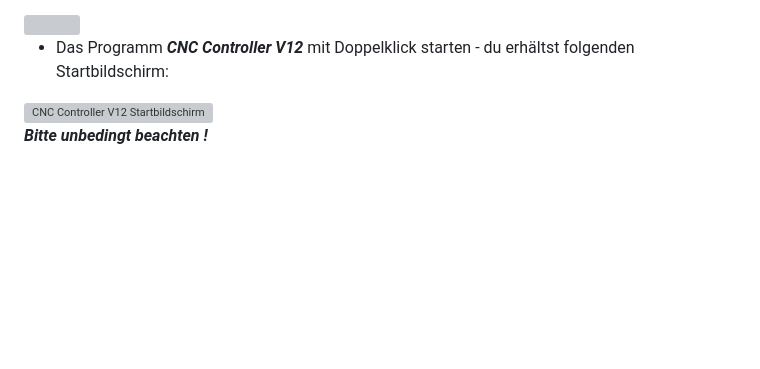
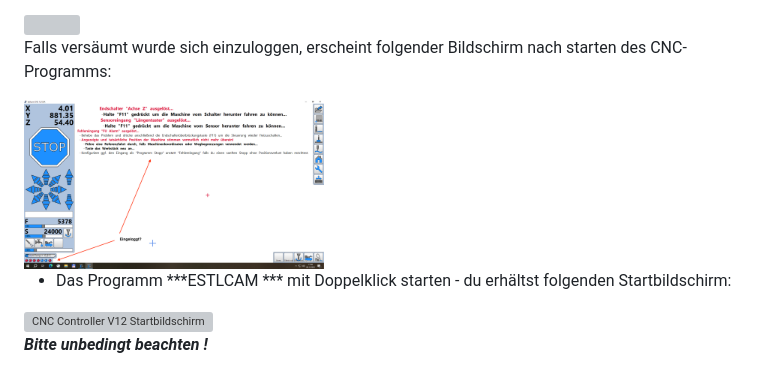
Before and after one commit to makerspace-wi/Project-CNC-3, a Markdown page: docs/vb001.md, the part around the change. Rendered like a GitHub page; pictures changed too: docs/images/screenshot_01a.PNG (added); blank space fills up the shorter version; grey boxes are pictures that could not be loaded.

Commit message:
Dieter

```diff
--- a/docs/vb001.md
+++ b/docs/vb001.md
@@ -17,7 +17,11 @@ Gelegentlich kann es sein, dass das Lesegerät den Chip nicht erkennt, dann - un
 
 <img src="images/IMG_5462.jpg" width="300">
 
-- Das Programm ***CNC Controller V12*** mit Doppelklick starten - du erhältst folgenden Startbildschirm:
+Falls versäumt wurde sich einzuloggen, erscheint folgender Bildschirm nach starten des CNC-Programms:
+
+<img src="images/screenshot_01a.PNG" width="300">
+
+- Das Programm ***ESTLCAM *** mit Doppelklick starten - du erhältst folgenden Startbildschirm:
 
 <img src="images/IMG_5434 2.jpg" alt="CNC Controller V12 Startbildschirm" width="600">
 
```
